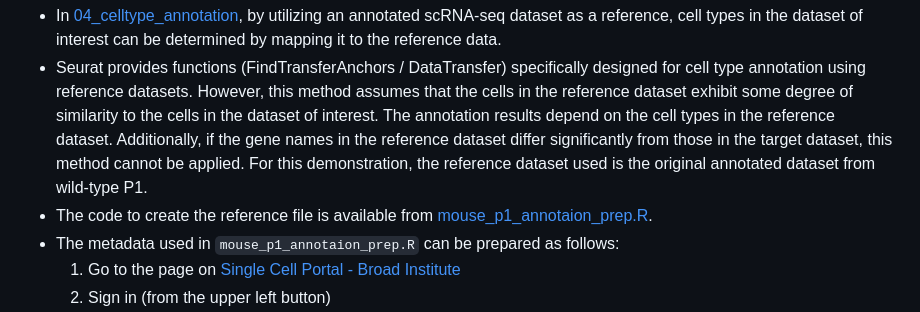
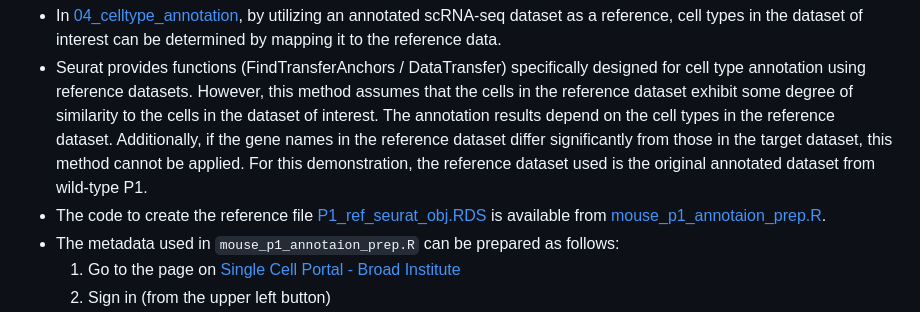
Before and after one commit to bioinfo-tsukuba/nsr_acc_issue, a Markdown page: README.md, the part around the change. GitHub-like rendering.

```diff
--- a/README.md
+++ b/README.md
@@ -63,7 +63,7 @@ For this tutorial, we used an [Rstudio server Docker image](https://hub.docker.c
 
 - In [04_celltype_annotation](https://bioinfo-tsukuba.github.io/nsr_acc_issue/04_celltype_annotation.html), by utilizing an annotated scRNA-seq dataset as a reference, cell types in the dataset of interest can be determined by mapping it to the reference data.
 - Seurat provides functions (FindTransferAnchors / DataTransfer) specifically designed for cell type annotation using reference datasets. However, this method assumes that the cells in the reference dataset exhibit some degree of similarity to the cells in the dataset of interest. The annotation results depend on the cell types in the reference dataset. Additionally, if the gene names in the reference dataset differ significantly from those in the target dataset, this method cannot be applied. For this demonstration, the reference dataset used is the original annotated dataset from wild-type P1.
-- The code to create the reference file is available from [mouse_p1_annotaion_prep.R](analysis/scripts/mouse_p1_annotaion_prep.R).
+- The code to create the reference file [P1_ref_seurat_obj.RDS](analysis/scripts/mouse_p1_annotaion_prep.R) is available from [mouse_p1_annotaion_prep.R](analysis/scripts/mouse_p1_annotaion_prep.R).
 - The metadata used in `mouse_p1_annotaion_prep.R` can be prepared as follows:
   1. Go to the page on [Single Cell Portal - Broad Institute](https://singlecell.broadinstitute.org/single_cell/study/SCP1290/molecular-logic-of-cellular-diversification-in-the-mammalian-cerebral-cortex)
   2. Sign in (from the upper left button)
```
